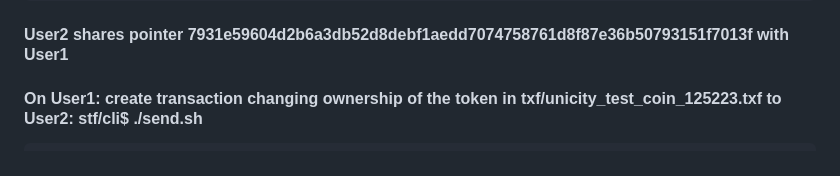
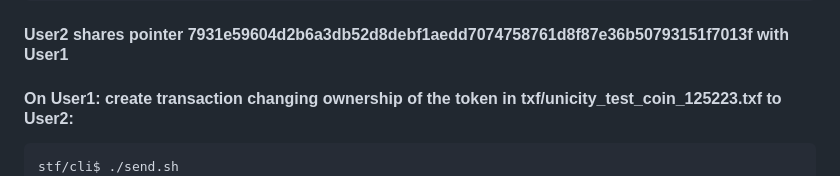
Before and after one commit to unicitynetwork/tx-flow-engine, a Markdown page: README.md, the part around the change. Rendered like a GitHub page.

````diff
--- a/README.md
+++ b/README.md
@@ -166,8 +166,9 @@ Pointer: 7931e59604d2b6a3db52d8debf1aedd7074758761d8f87e36b50793151f7013f
 
 #### User2 shares pointer 7931e59604d2b6a3db52d8debf1aedd7074758761d8f87e36b50793151f7013f with User1
 
-#### On User1: create transaction changing ownership of the token in txf/unicity_test_coin_125223.txf to User2: stf/cli$ ./send.sh
+#### On User1: create transaction changing ownership of the token in txf/unicity_test_coin_125223.txf to User2:
 ```bash
+stf/cli$ ./send.sh
 Available transaction flow files:
 1. txf/unicity_test_coin_112036.txf
 2. txf/unicity_test_coin_118750.txf
````
